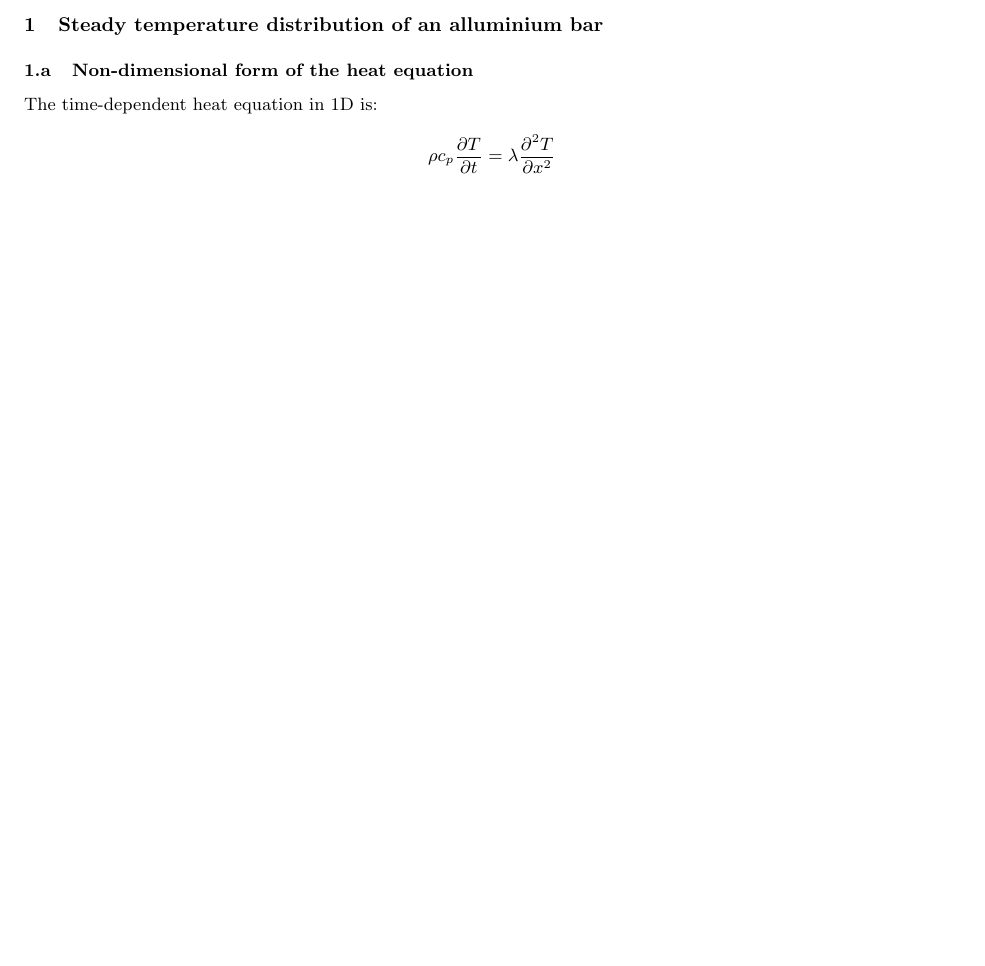
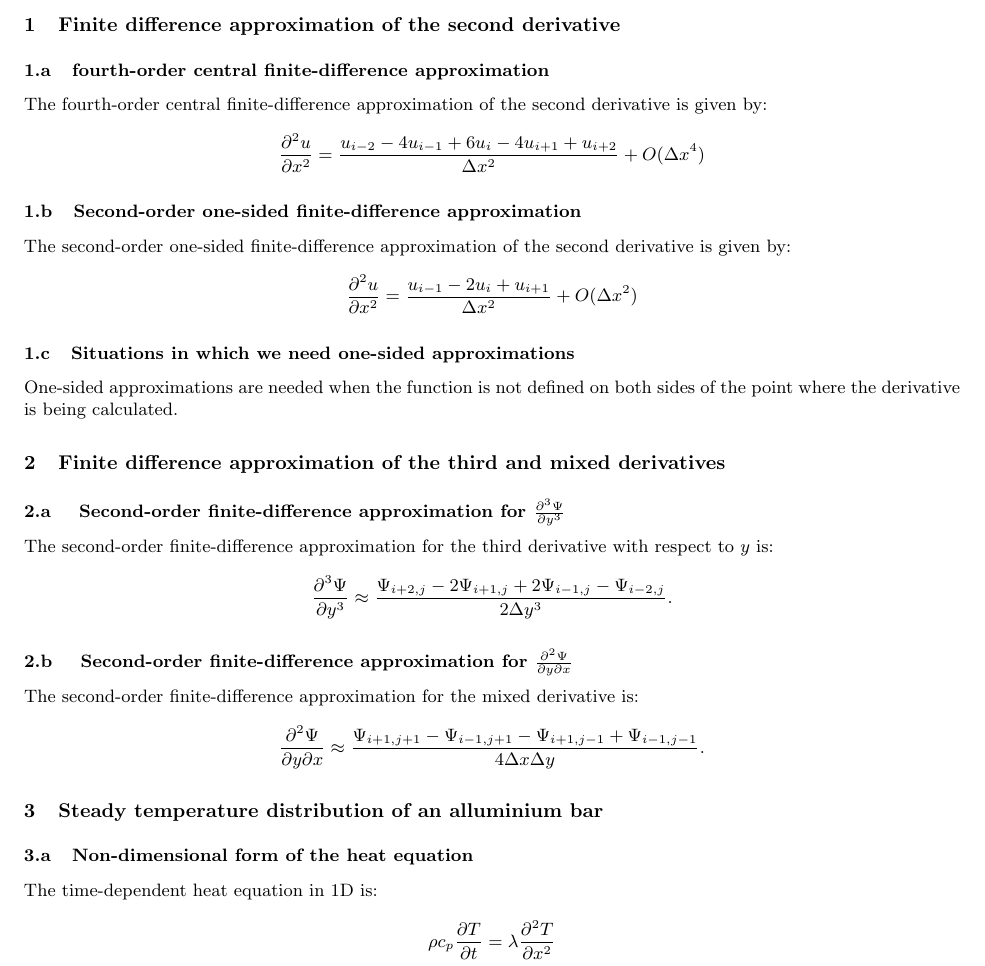
Before and after one commit to GiuseppePisante/CFD, a LaTeX problem sheet (assignment3/reports/CFD1-Exercise3-Pampalone_Pisante_Raffaelli.tex): part of page 2 of 3, cut at the place of the change, the shorter picture padded with empty space. Compiled offline with pdfLaTeX.

Commit message:
Updates to exercise 3

```diff
--- a/assignment3/reports/CFD1-Exercise3-Pampalone_Pisante_Raffaelli.tex
+++ b/assignment3/reports/CFD1-Exercise3-Pampalone_Pisante_Raffaelli.tex
@@ -43,6 +43,38 @@
 
 \newpage
 \small
+\section{Finite difference approximation of the second derivative}
+\subsection{fourth-order central finite-difference approximation}
+The fourth-order central finite-difference approximation of the second derivative is given by:
+\[
+\frac{\partial^2 u}{\partial x^2} = \frac{u_{i-2} - 4u_{i-1} + 6u_i - 4u_{i+1} + u_{i+2}}{\Delta x^2} + O(\Delta x^4)
+\]
+
+\subsection{Second-order one-sided finite-difference approximation}
+The second-order one-sided finite-difference approximation of the second derivative is given by:
+\[
+\frac{\partial^2 u}{\partial x^2} = \frac{u_{i-1} - 2u_i + u_{i+1}}{\Delta x^2} + O(\Delta x^2)
+\]
+
+\subsection{Situations in which we need one-sided approximations}
+One-sided approximations are needed when the function is not defined on both sides of the point where the derivative is being calculated.
+
+\section{Finite difference approximation of the third and mixed derivatives}
+\subsection{ Second-order finite-difference approximation for $\frac{\partial^3 \Psi}{\partial y^3}$}
+
+The second-order finite-difference approximation for the third derivative with respect to $y$ is:
+
+\[
+\frac{\partial^3 \Psi}{\partial y^3} \approx \frac{\Psi_{i+2, j} - 2\Psi_{i+1, j} + 2\Psi_{i-1, j} - \Psi_{i-2, j}}{2 \Delta y^3}.
+\]
+
+\subsection{ Second-order finite-difference approximation for $\frac{\partial^2 \Psi}{\partial y \partial x}$}
+
+The second-order finite-difference approximation for the mixed derivative is:
+
+\[
+\frac{\partial^2 \Psi}{\partial y \partial x} \approx \frac{\Psi_{i+1, j+1} - \Psi_{i-1, j+1} - \Psi_{i+1, j-1} + \Psi_{i-1, j-1}}{4 \Delta x \Delta y}.
+\]
 
 \section{Steady temperature distribution of an alluminium bar}
 
```
Also changed, not shown: assignment3/reports/CFD1-Exercise3-Pampalone_Pisante_Raffaelli.pdf.
